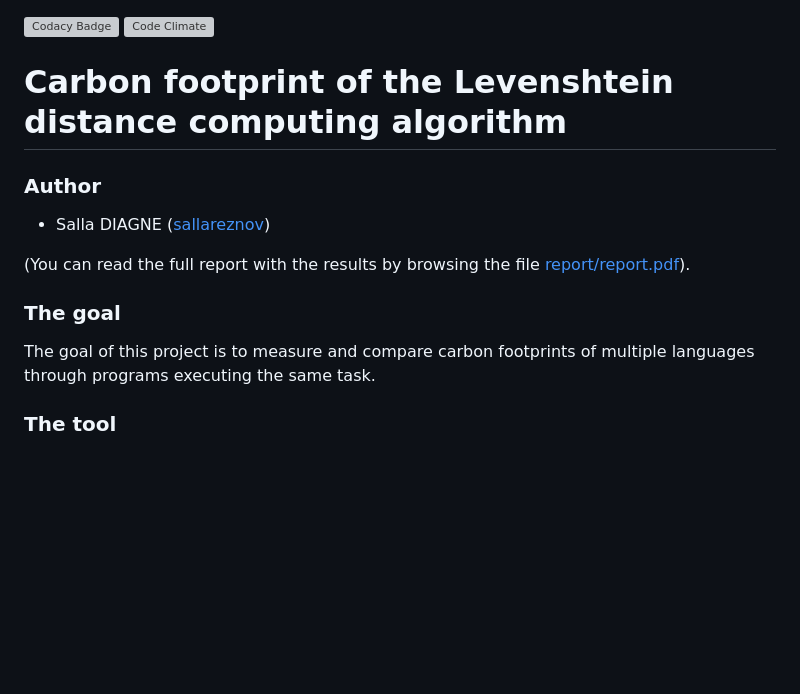
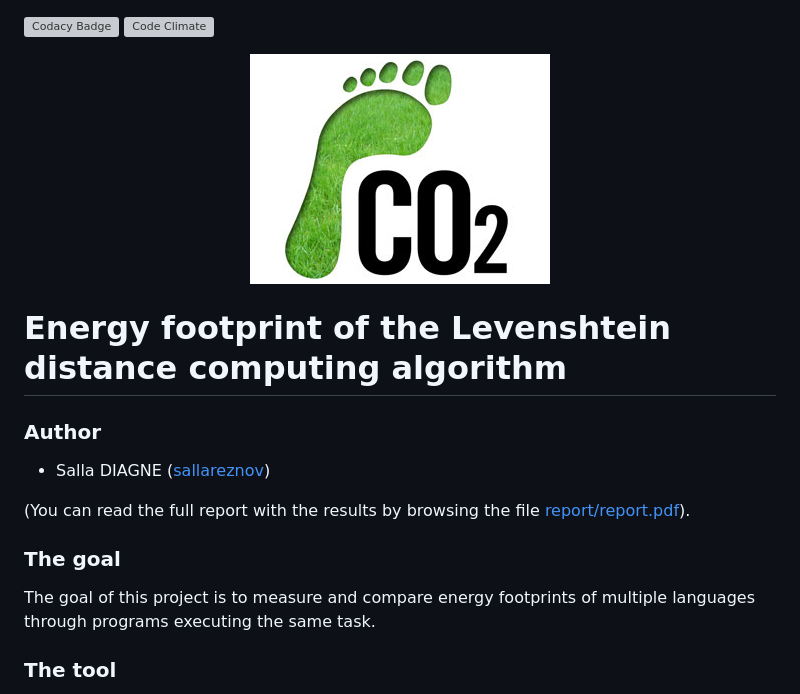
Before and after one commit to sallareznov/gc-levenshtein, a Markdown page: README.md, the part around the change printed below. Rendered like a GitHub page; pictures changed too: energy-footprint.jpg (added); blank space fills up the shorter version; grey boxes are pictures that could not be loaded.

```diff
--- a/README.md
+++ b/README.md
@@ -1,7 +1,11 @@
 [![Codacy Badge](https://api.codacy.com/project/badge/grade/315d9a57d7284a9d868d933114ddc8f0)](https://www.codacy.com/app/sallareznov/gc-levenshtein)
 [![Code Climate](https://codeclimate.com/github/sallareznov/gc-levenshtein/badges/gpa.svg)](https://codeclimate.com/github/sallareznov/gc-levenshtein)
 
-# Carbon footprint of the Levenshtein distance computing algorithm
+<p align="center">
+  <img alt="EnergyFootprint" src="energy-footprint.jpg">
+</p>
+
+# Energy footprint of the Levenshtein distance computing algorithm
 
 ### Author
 * Salla DIAGNE ([sallareznov](https://github.com/sallareznov))
@@ -10,7 +14,7 @@
 
 ### The goal
 
-The goal of this project is to measure and compare carbon footprints of multiple languages through programs executing the same task.
+The goal of this project is to measure and compare energy footprints of multiple languages through programs executing the same task.
 
 ### The tool
 To get those metrics, the project uses [PowerAPI](http://powerapi.org), a middleware toolkit for building software-defined power meters. Software-defined power meters are configurable software libraries that can estimate the power consumption of software in real-time.
```
Also changed, not shown: other parts of README.md (+6 -2 lines).
